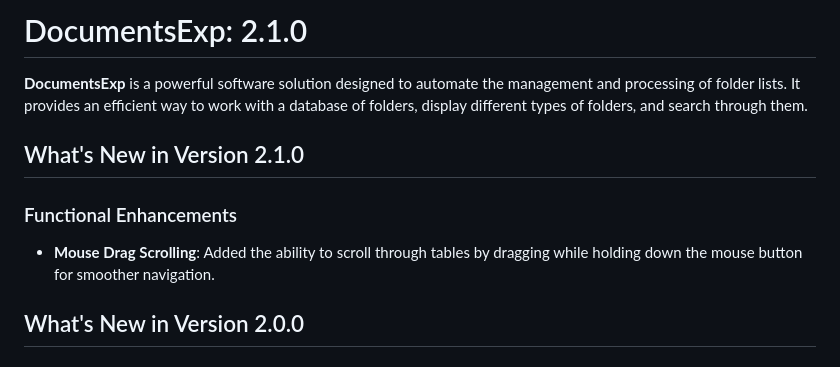
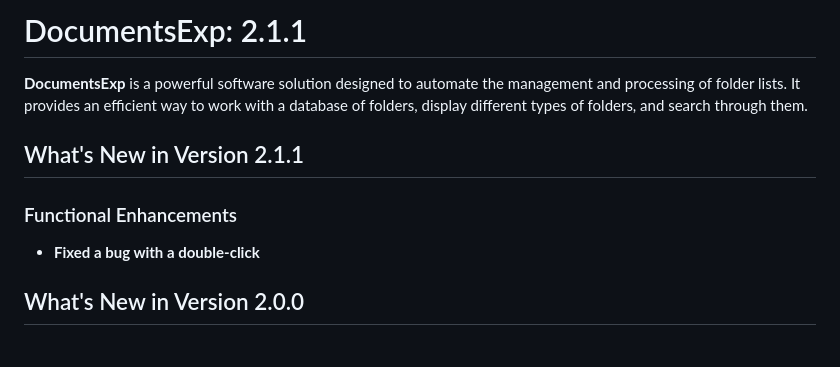
Before and after one commit to pntech-dev/Documents-Exp-Desktop, a Markdown page: README.md, the part around the change. Drawn GitHub-style.

Commit message:
Some changes in readme file

```diff
--- a/README.md
+++ b/README.md
@@ -1,11 +1,11 @@
-# DocumentsExp: 2.1.0
+# DocumentsExp: 2.1.1
 
 **DocumentsExp** is a powerful software solution designed to automate the management and processing of folder lists. It provides an efficient way to work with a database of folders, display different types of folders, and search through them.
 
-## What's New in Version 2.1.0
+## What's New in Version 2.1.1
 
 ### Functional Enhancements
-- **Mouse Drag Scrolling**: Added the ability to scroll through tables by dragging while holding down the mouse button for smoother navigation.
+- **Fixed a bug with a double-click**
 
 ## What's New in Version 2.0.0
 
```
